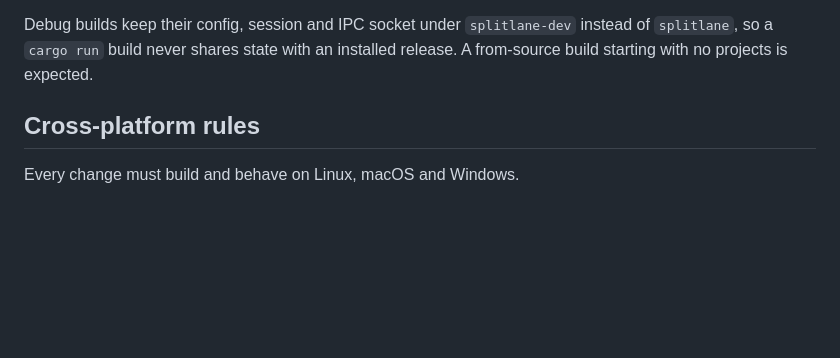
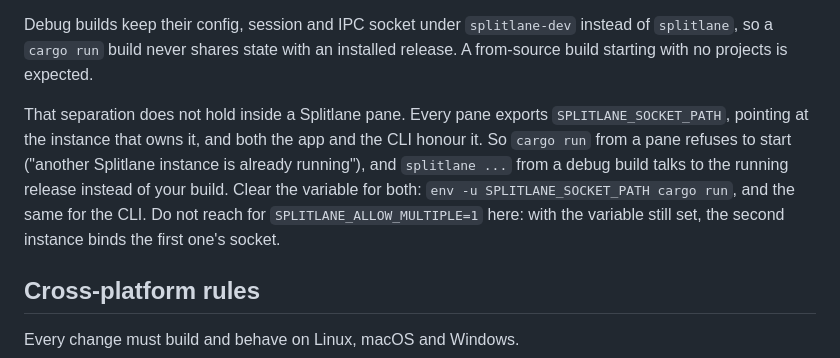
Before and after one commit to ivkan/splitlane, a Markdown page: AGENTS.md, the part around the change. Drawn GitHub-style; blank space fills up the shorter version.

Commit message:
docs(agents): a debug build run from a pane inherits the pane's socket
Every pane exports SPLITLANE_SOCKET_PATH for the instance that owns it,
and both the app and the CLI honour it. A debug build started from a pane
therefore refuses to start, and its CLI talks to the running release. Say
so next to the claim that debug builds never share state, give the
env -u workaround, and warn off SPLITLANE_ALLOW_MULTIPLE, which would make
the second instance bind the first one's socket.

Co-Authored-By: Claude Opus 5.5 (1M context) <noreply@anthropic.com>

```diff
--- a/AGENTS.md
+++ b/AGENTS.md
@@ -64,6 +64,15 @@ function that lost its `#[test]` attribute stops running without failing.
 Debug builds keep their config, session and IPC socket under `splitlane-dev`
 instead of `splitlane`, so a `cargo run` build never shares state with an
 installed release. A from-source build starting with no projects is expected.
+
+That separation does not hold inside a Splitlane pane. Every pane exports
+`SPLITLANE_SOCKET_PATH`, pointing at the instance that owns it, and both the
+app and the CLI honour it. So `cargo run` from a pane refuses to start
+("another Splitlane instance is already running"), and `splitlane ...` from
+a debug build talks to the running release instead of your build. Clear the
+variable for both: `env -u SPLITLANE_SOCKET_PATH cargo run`, and the same
+for the CLI. Do not reach for `SPLITLANE_ALLOW_MULTIPLE=1` here: with the
+variable still set, the second instance binds the first one's socket.
 
 ## Cross-platform rules
 
```
